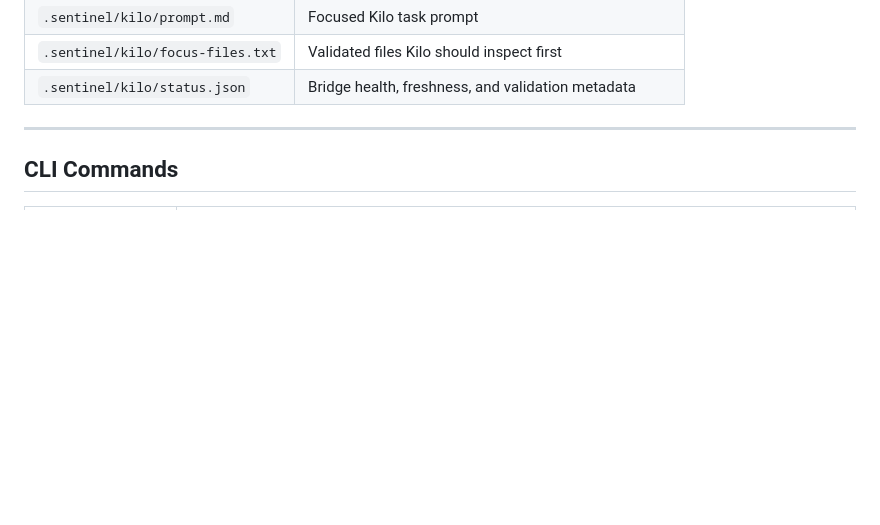
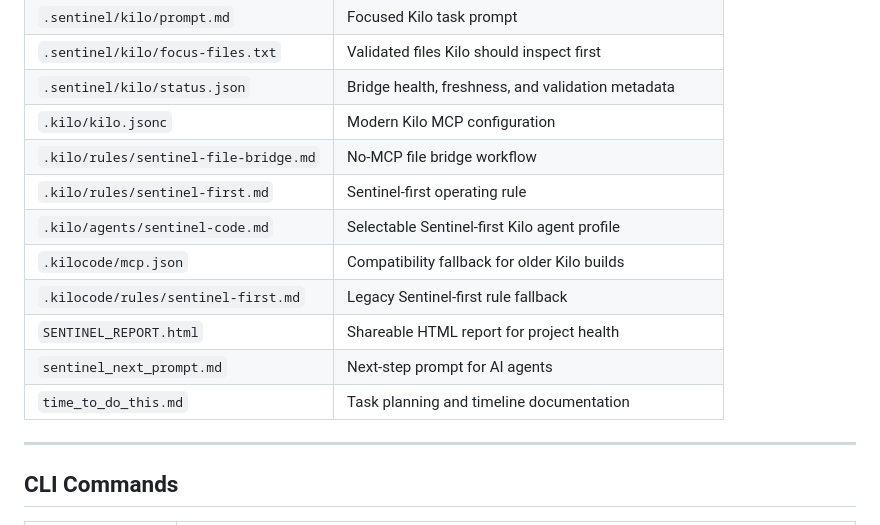
Before and after one commit to Ntooxx/Sentinel, a Markdown page: README.md, the part around one of its changes. Drawn GitHub-style; blank space fills up the shorter version.

```diff
--- a/README.md
+++ b/README.md
@@ -482,6 +515,15 @@ Sentinel writes project memory and reports into the scanned project.
 | `.sentinel/kilo/prompt.md` | Focused Kilo task prompt |
 | `.sentinel/kilo/focus-files.txt` | Validated files Kilo should inspect first |
 | `.sentinel/kilo/status.json` | Bridge health, freshness, and validation metadata |
+| `.kilo/kilo.jsonc` | Modern Kilo MCP configuration |
+| `.kilo/rules/sentinel-file-bridge.md` | No-MCP file bridge workflow |
+| `.kilo/rules/sentinel-first.md` | Sentinel-first operating rule |
+| `.kilo/agents/sentinel-code.md` | Selectable Sentinel-first Kilo agent profile |
+| `.kilocode/mcp.json` | Compatibility fallback for older Kilo builds |
+| `.kilocode/rules/sentinel-first.md` | Legacy Sentinel-first rule fallback |
+| `SENTINEL_REPORT.html` | Shareable HTML report for project health |
+| `sentinel_next_prompt.md` | Next-step prompt for AI agents |
+| `time_to_do_this.md` | Task planning and timeline documentation |
 
 ---
 
```
Also changed, not shown: other parts of README.md (+93 -56 lines).
